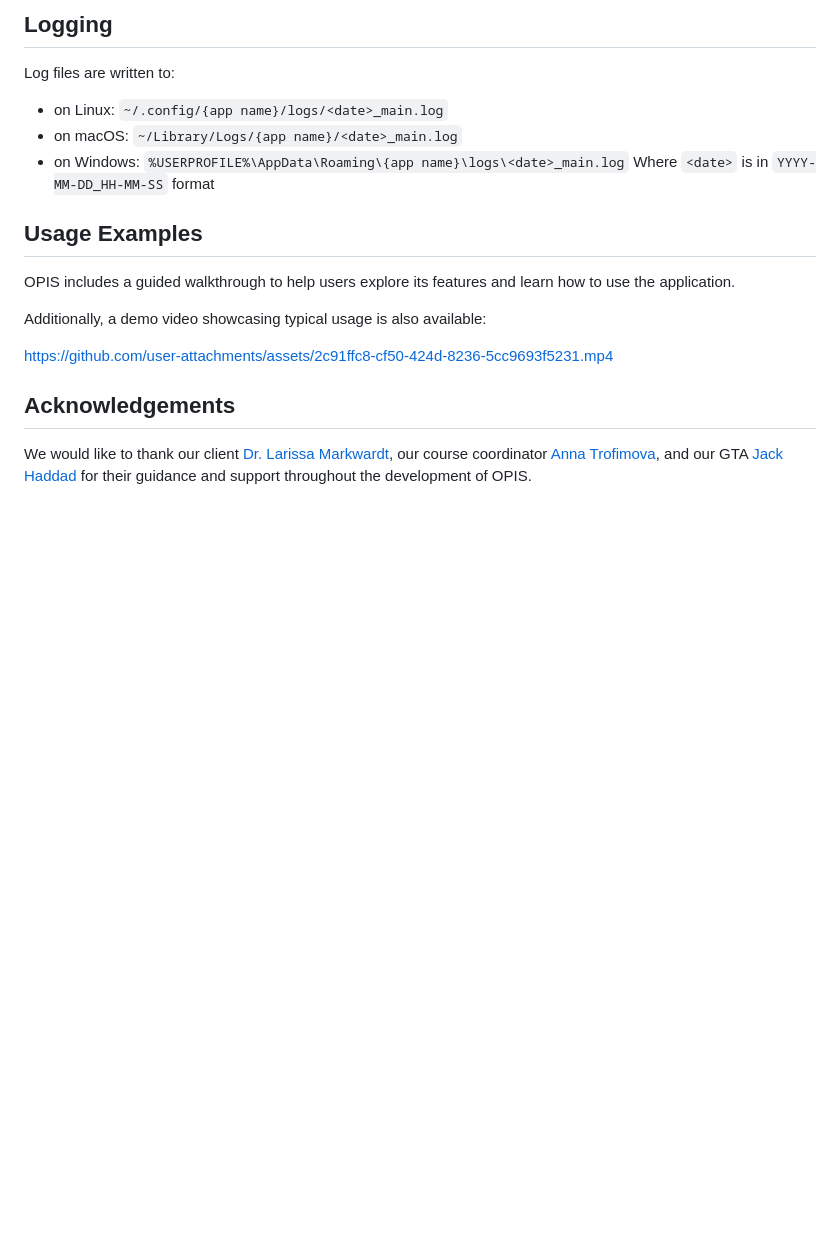
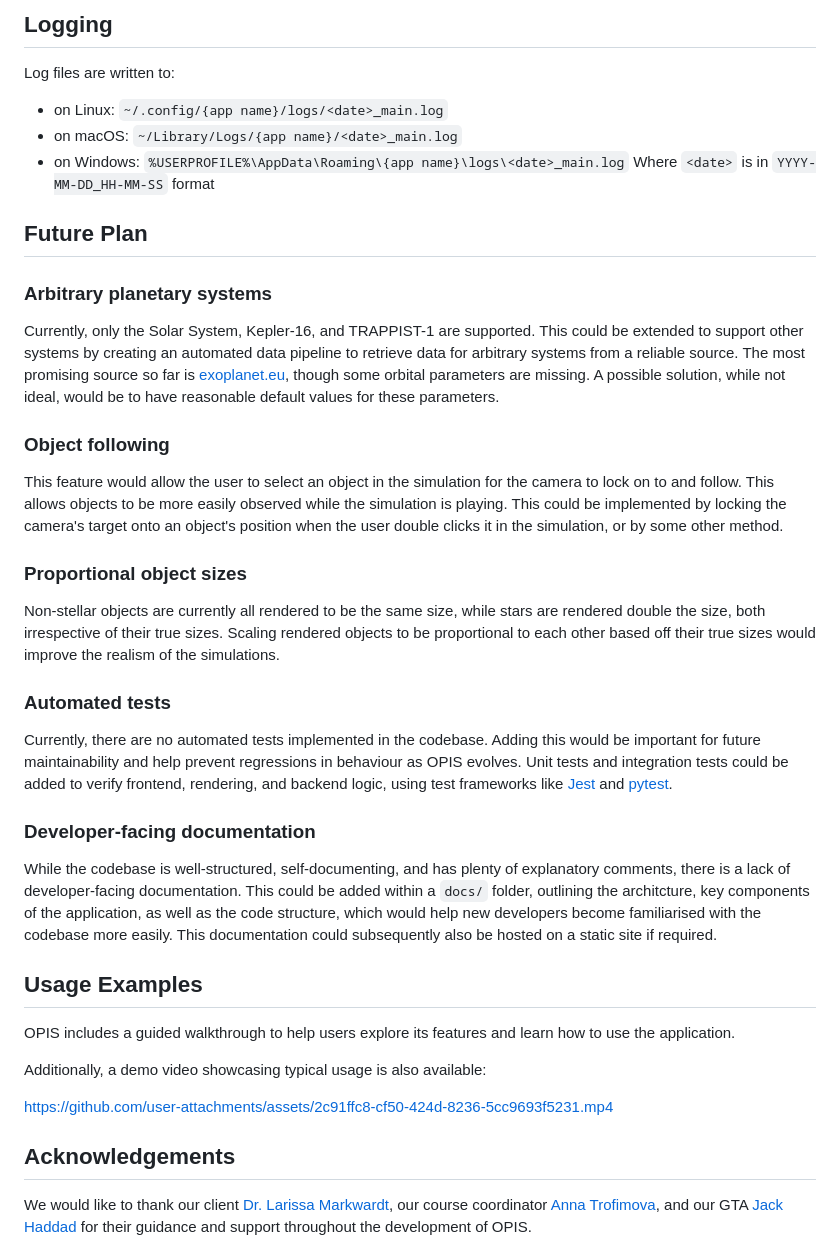
Before and after one commit to uoa-compsci399-s2-2026-anna/team-9-project, a Markdown page: README.md, the part around the change. GitHub-like rendering; blank space fills up the shorter version.

Commit message:
Add future plan to README (#616)
Co-authored-by: Derek Chai <chderek9@gmail.com>

```diff
--- a/README.md
+++ b/README.md
@@ -177,6 +177,28 @@ Log files are written to:
 - on Windows: `%USERPROFILE%\AppData\Roaming\{app name}\logs\<date>_main.log`
   Where `<date>` is in `YYYY-MM-DD_HH-MM-SS` format
 
+## Future Plan
+
+### Arbitrary planetary systems
+
+Currently, only the Solar System, Kepler-16, and TRAPPIST-1 are supported. This could be extended to support other systems by creating an automated data pipeline to retrieve data for arbitrary systems from a reliable source. The most promising source so far is [exoplanet.eu]("https://exoplanet.eu"), though some orbital parameters are missing. A possible solution, while not ideal, would be to have reasonable default values for these parameters.
+
+### Object following
+
+This feature would allow the user to select an object in the simulation for the camera to lock on to and follow. This allows objects to be more easily observed while the simulation is playing. This could be implemented by locking the camera's target onto an object's position when the user double clicks it in the simulation, or by some other method.
+
+### Proportional object sizes
+
+Non-stellar objects are currently all rendered to be the same size, while stars are rendered double the size, both irrespective of their true sizes. Scaling rendered objects to be proportional to each other based off their true sizes would improve the realism of the simulations.
+
+### Automated tests
+
+Currently, there are no automated tests implemented in the codebase. Adding this would be important for future maintainability and help prevent regressions in behaviour as OPIS evolves. Unit tests and integration tests could be added to verify frontend, rendering, and backend logic, using test frameworks like [Jest](https://jestjs.io/) and [pytest](https://docs.pytest.org/en/stable/).
+
+### Developer-facing documentation
+
+While the codebase is well-structured, self-documenting, and has plenty of explanatory comments, there is a lack of developer-facing documentation. This could be added within a `docs/` folder, outlining the architcture, key components of the application, as well as the code structure, which would help new developers become familiarised with the codebase more easily. This documentation could subsequently also be hosted on a static site if required.
+
 [uv]: https://docs.astral.sh/uv/#installation
 [nvm]: https://www.nvmnode.com/guide/installation.html
 [node]: https://nodejs.org/en/download
```
